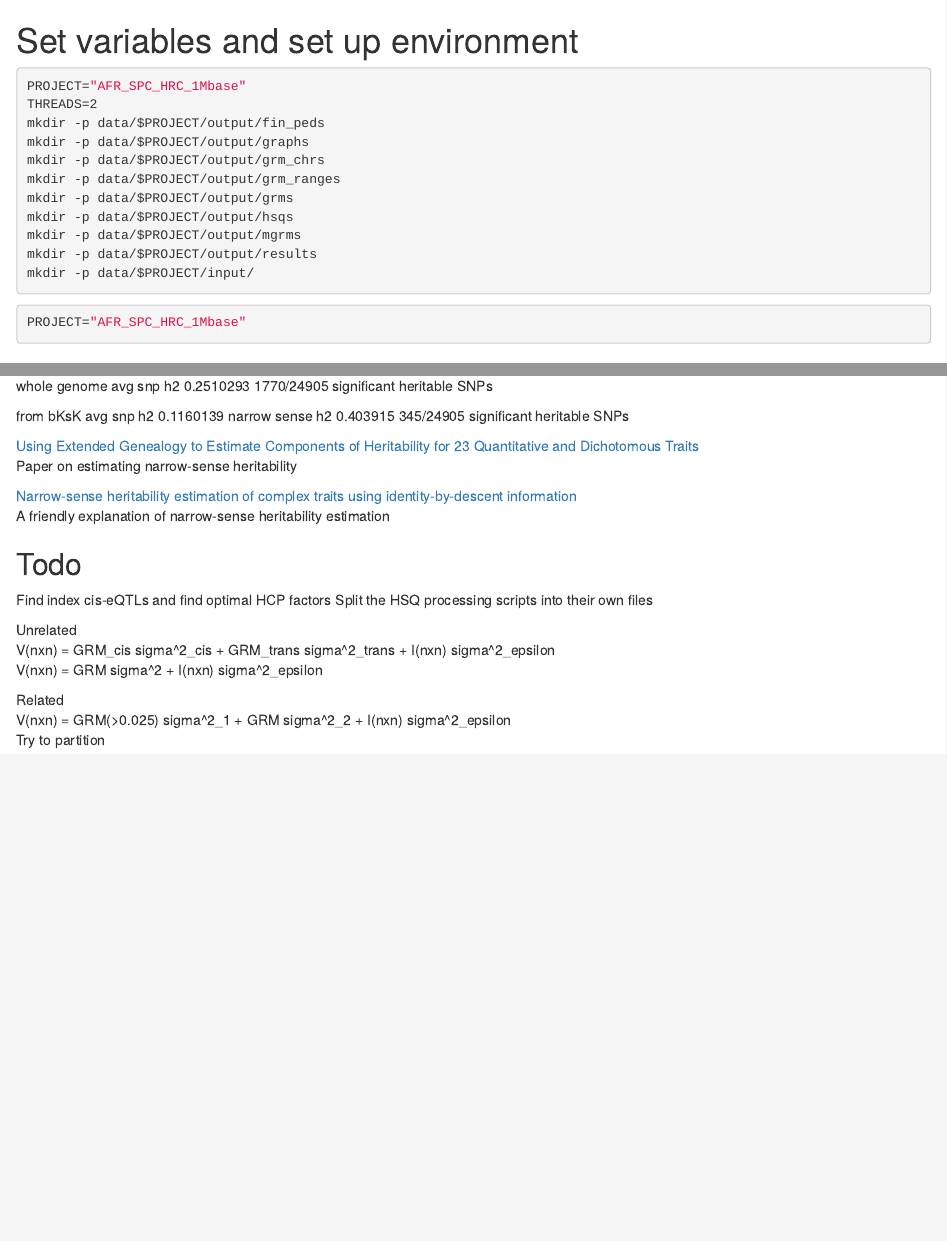
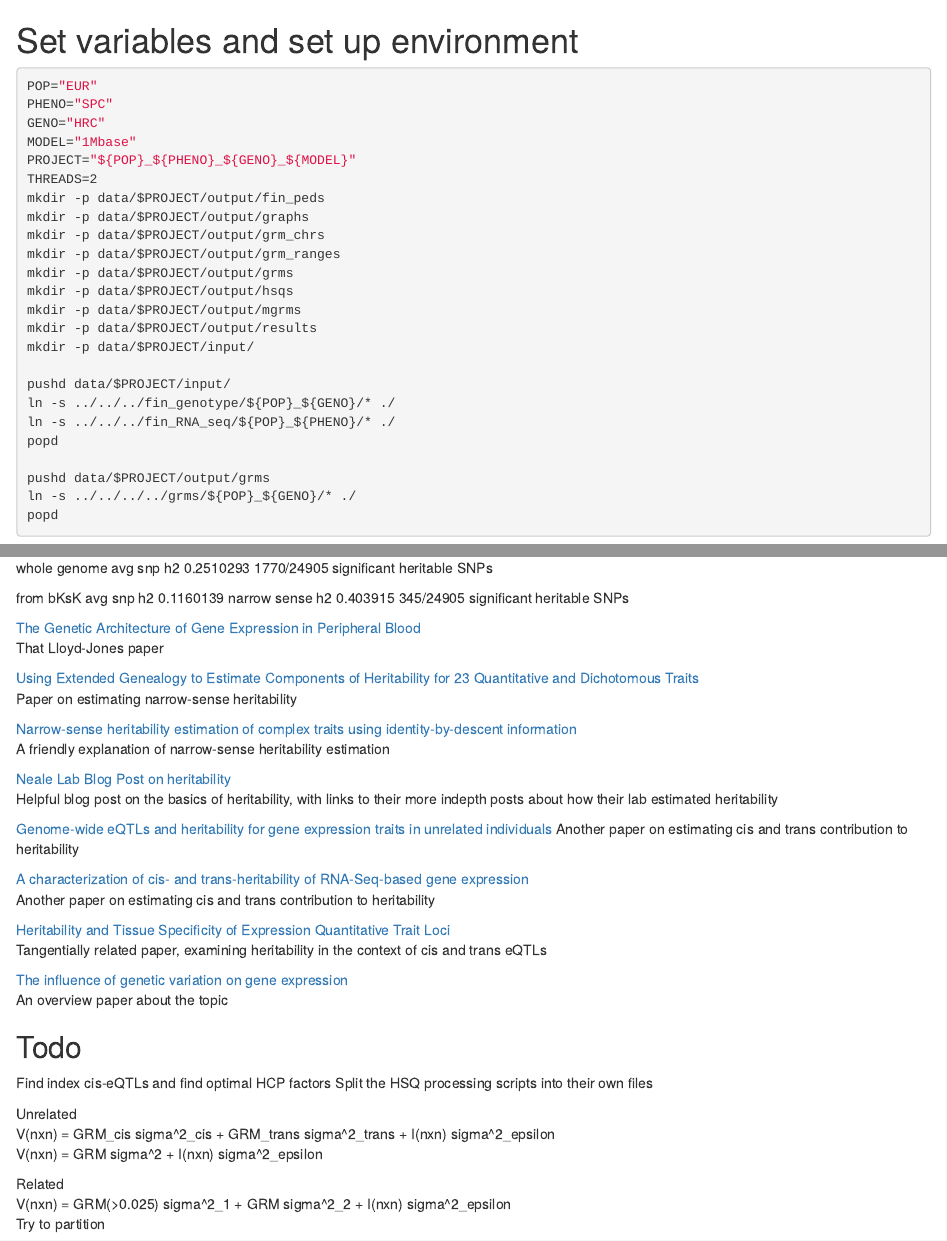
Before and after one commit to danielduyvo/PsychENCODE_GCTA, an R Markdown document (scripts/plan.rmd): the page in a window 1100 px wide, from its top, and a second part further down, joined at a grey line. Rendered offline with R 4.5, knitr and Pandoc, with nearby package versions.

Commit message:
Allow window size to be changed, add QOL changes
Cis window can be changed in bash scripts. scripts/run_narrow.sh renamed
to scripts/run_bksk.sh, with big K threshold comment corrected. Setup
script added to the beginning of scripts/plan.rmd.

````diff
--- a/scripts/plan.rmd
+++ b/scripts/plan.rmd
@@ -1,6 +1,10 @@
 # Set variables and set up environment
 ```{bash, engine.opts='-l', eval=FALSE}
-PROJECT="AFR_SPC_HRC_1Mbase"
+POP="EUR"
+PHENO="SPC"
+GENO="HRC"
+MODEL="1Mbase"
+PROJECT="${POP}_${PHENO}_${GENO}_${MODEL}"
 THREADS=2
 mkdir -p data/$PROJECT/output/fin_peds
 mkdir -p data/$PROJECT/output/graphs
@@ -11,6 +15,15 @@ mkdir -p data/$PROJECT/output/hsqs
 mkdir -p data/$PROJECT/output/mgrms
 mkdir -p data/$PROJECT/output/results
 mkdir -p data/$PROJECT/input/
+
+pushd data/$PROJECT/input/
+ln -s ../../../fin_genotype/${POP}_${GENO}/* ./
+ln -s ../../../fin_RNA_seq/${POP}_${PHENO}/* ./
+popd
+
+pushd data/$PROJECT/output/grms
+ln -s ../../../../grms/${POP}_${GENO}/* ./
+popd
 ```
 
 ```{r, eval=FALSE}
@@ -206,11 +219,30 @@ avg snp h2 0.1160139
 narrow sense h2 0.403915
 345/24905 significant heritable SNPs
 
+[The Genetic Architecture of Gene Expression in Peripheral Blood](https://www.ncbi.nlm.nih.gov/pmc/articles/PMC5294670/)
+That Lloyd-Jones paper
+
 [Using Extended Genealogy to Estimate Components of Heritability for 23 Quantitative and Dichotomous Traits](https://journals.plos.org/plosgenetics/article?id=10.1371/journal.pgen.1003520)
 Paper on estimating narrow-sense heritability
 
-[Narrow-sense heritability estimation of complex traits using identity-by-descent information](HTTPS://www.ncbi.nlm.nih.gov/pmc/articles/PMC6221881/)
+[Narrow-sense heritability estimation of complex traits using identity-by-descent information](https://www.ncbi.nlm.nih.gov/pmc/articles/PMC6221881/)
 A friendly explanation of narrow-sense heritability estimation
+
+[Neale Lab Blog Post on heritability](http://www.nealelab.is/blog/2017/9/13/heritability-101-what-is-heritability)
+Helpful blog post on the basics of heritability, with links to their more indepth
+posts about how their lab estimated heritability
+
+[Genome-wide eQTLs and heritability for gene expression traits in unrelated individuals](https://bmcgenomics.biomedcentral.com/articles/10.1186/1471-2164-15-13)
+Another paper on estimating cis and trans contribution to heritability
+
+[A characterization of cis- and trans-heritability of RNA-Seq-based gene expression](https://www.nature.com/articles/s41431-019-0511-5#Sec20)
+Another paper on estimating cis and trans contribution to heritability
+
+[Heritability and Tissue Specificity of Expression Quantitative Trait Loci](https://journals.plos.org/plosgenetics/article?id=10.1371/journal.pgen.0020172)
+Tangentially related paper, examining heritability in the context of cis and trans eQTLs
+
+[The influence of genetic variation on gene expression](https://genome.cshlp.org/content/17/12/1707.full.html)
+An overview paper about the topic
 
 ## Todo
 Find index cis-eQTLs and find optimal HCP factors
````
Also changed, not shown: scripts/plan.rmd (4 more changed lines), 4 other files.
